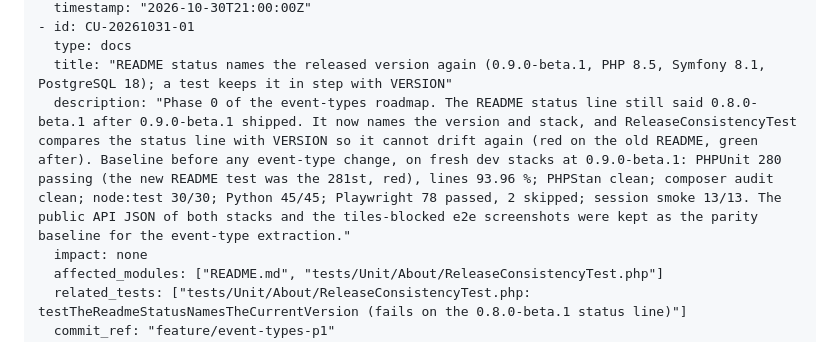
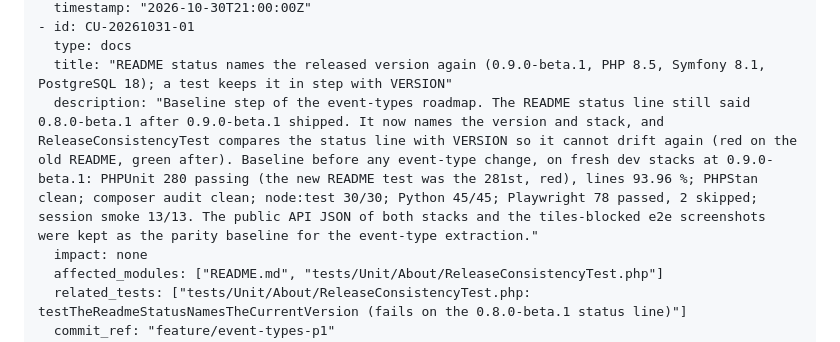
Before and after one commit to LanceSandino/neighborhood-events-map, a Markdown page: CHANGES.md, the part around the change. Drawn GitHub-style.

Commit message:
docs: plain wording in the README change record

```diff
--- a/CHANGES.md
+++ b/CHANGES.md
@@ -914,7 +914,7 @@ so their `commit_ref` reads `consolidated`.
 - id: CU-20261031-01
   type: docs
   title: "README status names the released version again (0.9.0-beta.1, PHP 8.5, Symfony 8.1, PostgreSQL 18); a test keeps it in step with VERSION"
-  description: "Phase 0 of the event-types roadmap. The README status line still said 0.8.0-beta.1 after 0.9.0-beta.1 shipped. It now names the version and stack, and ReleaseConsistencyTest compares the status line with VERSION so it cannot drift again (red on the old README, green after). Baseline before any event-type change, on fresh dev stacks at 0.9.0-beta.1: PHPUnit 280 passing (the new README test was the 281st, red), lines 93.96 %; PHPStan clean; composer audit clean; node:test 30/30; Python 45/45; Playwright 78 passed, 2 skipped; session smoke 13/13. The public API JSON of both stacks and the tiles-blocked e2e screenshots were kept as the parity baseline for the event-type extraction."
+  description: "Baseline step of the event-types roadmap. The README status line still said 0.8.0-beta.1 after 0.9.0-beta.1 shipped. It now names the version and stack, and ReleaseConsistencyTest compares the status line with VERSION so it cannot drift again (red on the old README, green after). Baseline before any event-type change, on fresh dev stacks at 0.9.0-beta.1: PHPUnit 280 passing (the new README test was the 281st, red), lines 93.96 %; PHPStan clean; composer audit clean; node:test 30/30; Python 45/45; Playwright 78 passed, 2 skipped; session smoke 13/13. The public API JSON of both stacks and the tiles-blocked e2e screenshots were kept as the parity baseline for the event-type extraction."
   impact: none
   affected_modules: ["README.md", "tests/Unit/About/ReleaseConsistencyTest.php"]
   related_tests: ["tests/Unit/About/ReleaseConsistencyTest.php: testTheReadmeStatusNamesTheCurrentVersion (fails on the 0.8.0-beta.1 status line)"]
```
